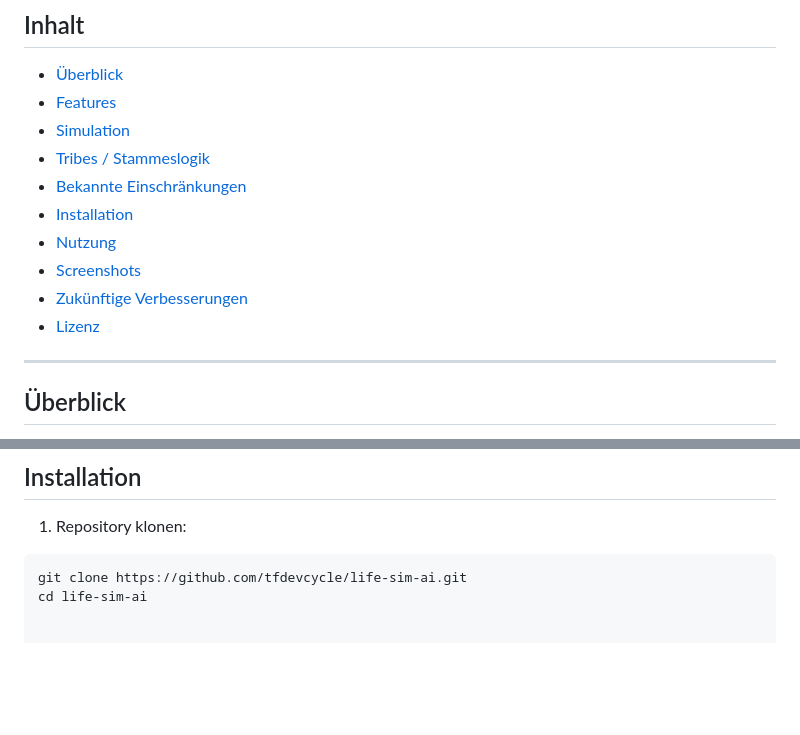
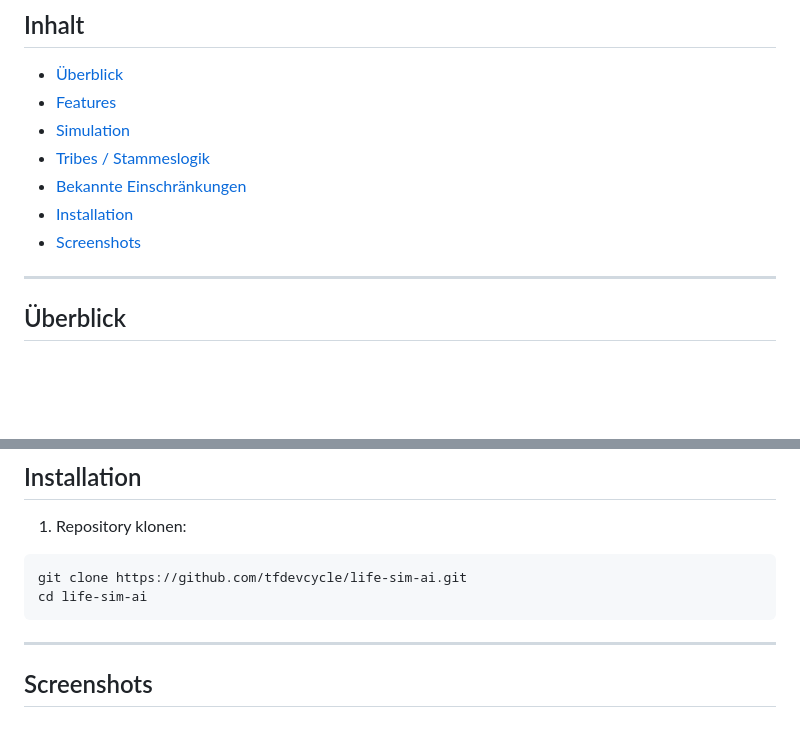
Before and after one commit to TFDevCycle/Life-Sim-AI, a Markdown page: README.md, 2 parts joined by grey strips. Drawn GitHub-style; blank space fills up the shorter version.

Commit message:
Update README by removing unused sections
Removed sections on 'Nutzung', 'Zukünftige Verbesserungen', and 'Lizenz' from the README.

````diff
--- a/README.md
+++ b/README.md
@@ -12,10 +12,7 @@ Eine intelligente, autonome Lebenssimulation, in der Agenten lernen, überleben,
 - [Tribes / Stammeslogik](#tribes--stammeslogik)
 - [Bekannte Einschränkungen](#bekannte-einschränkungen)
 - [Installation](#installation)
-- [Nutzung](#nutzung)
 - [Screenshots](#screenshots)
-- [Zukünftige Verbesserungen](#zukünftige-verbesserungen)
-- [Lizenz](#lizenz)
 
 ---
 
@@ -103,3 +100,8 @@ Die KI-Agenten treffen Entscheidungen basierend auf einem Belohnungssystem (Rewa
 ```bash
 git clone https://github.com/tfdevcycle/life-sim-ai.git
 cd life-sim-ai
+```
+
+---
+
+## Screenshots
````
